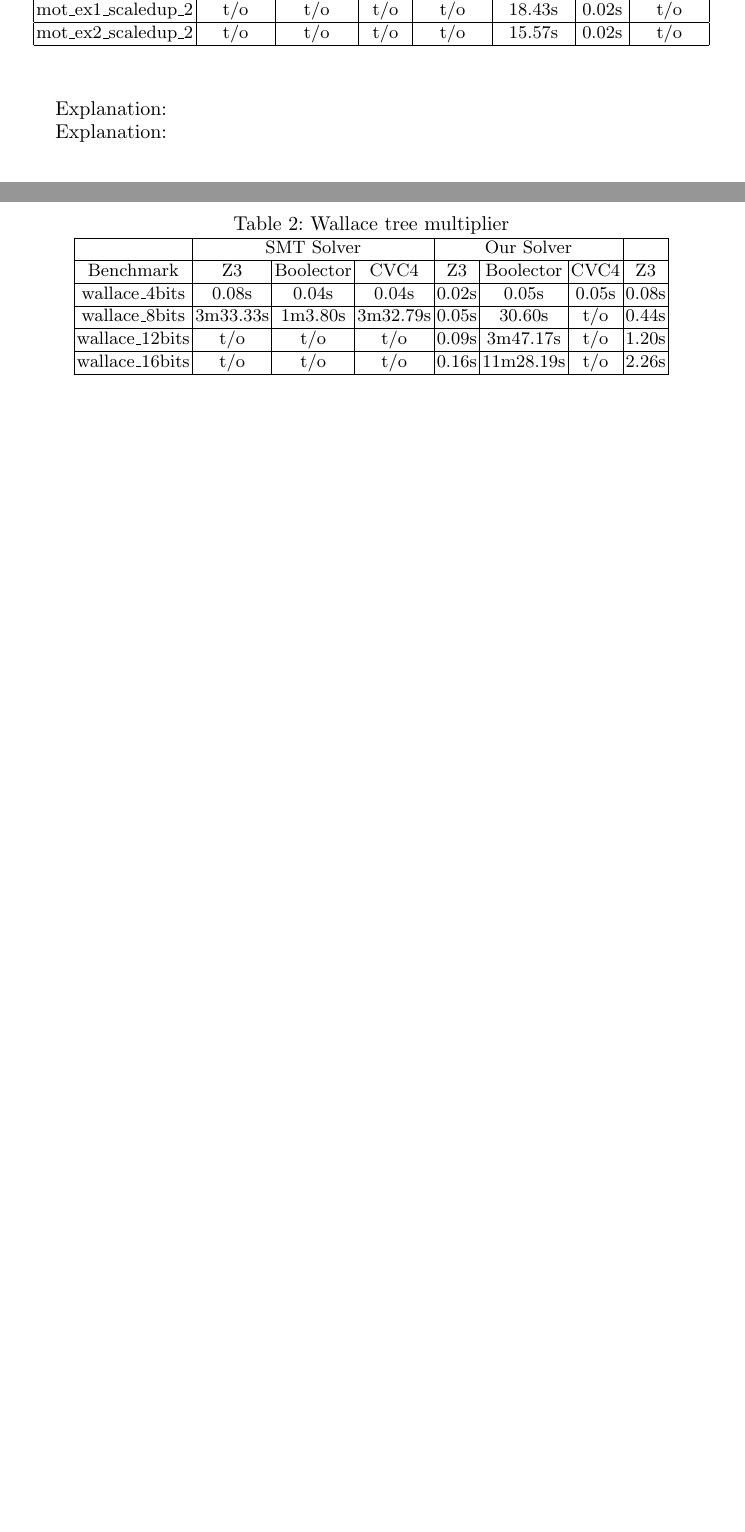
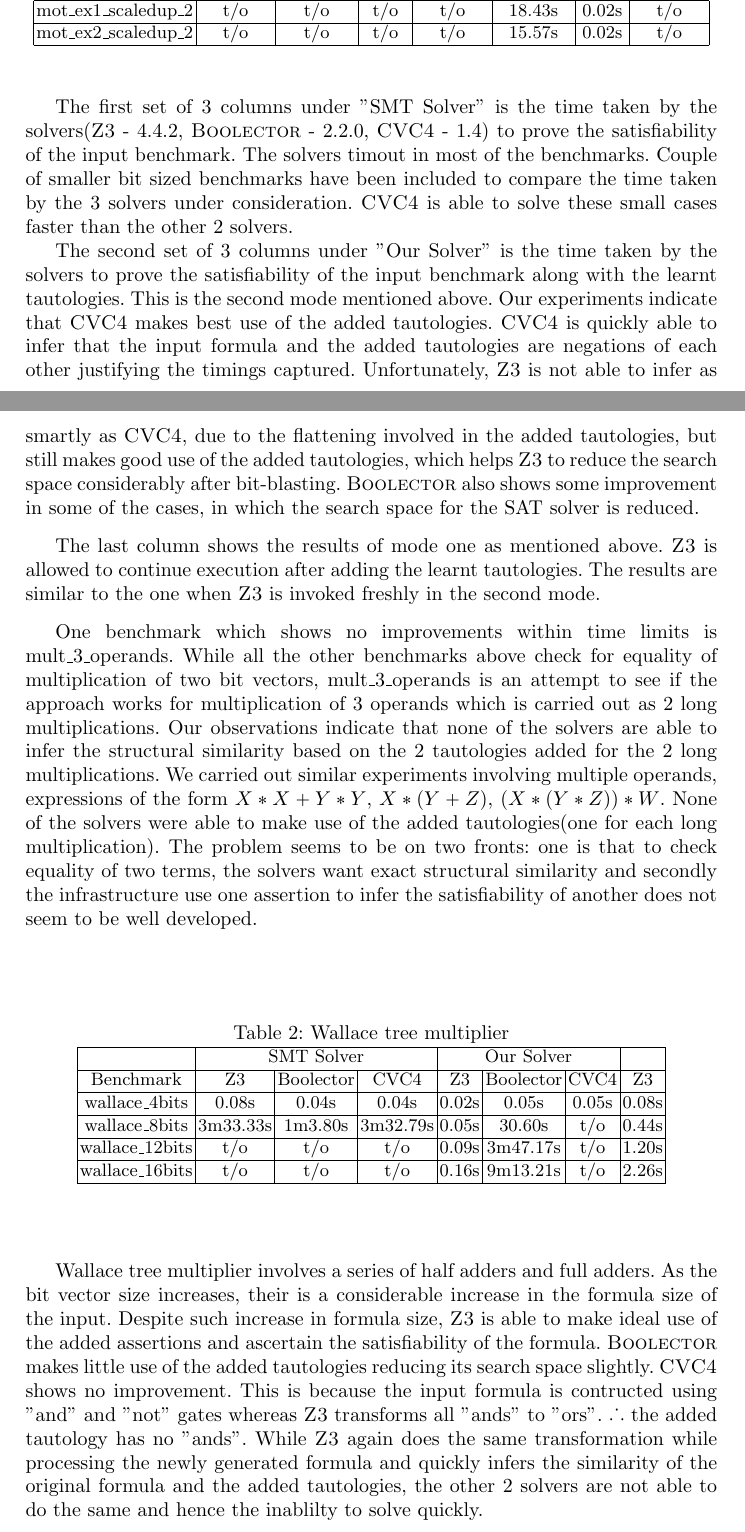
Before and after one commit to rahuljain1989/Bit-vector-multiplication-pattern, a LaTeX paper (paper/main.tex, which reads paper/experiments.tex): two parts of pages 12 and 13 of 13 before the commit and two parts of pages 12 and 13 of 14 after it, joined at a grey line, cut so that both start at the same text, the shorter picture padded with empty space. Compiled offline with pdfLaTeX; a LaTeX package or settings file that is missing is left out.

Commit message:
Added test results explanation

```diff
--- a/paper/experiments.tex
+++ b/paper/experiments.tex
@@ -80,7 +79,14 @@ mot\_ex2\_scaledup\_2 & t/o       & t/o        & t/o    & t/o       & 15.57s
 
 
 
-Explanation:
+The first set of 3 columns under "SMT Solver" is the time taken by the solvers($\zthree$ - 4.4.2, $\boolector$ - 2.2.0, $\cvcfour$ - 1.4) to prove the satisfiability of the input benchmark. The solvers timout in most of the benchmarks. Couple of smaller bit sized benchmarks have been included to compare the time taken by the 3 solvers under consideration. $\cvcfour$ is able to solve these small cases faster than the other 2 solvers.
+
+The second set of 3 columns under "Our Solver" is the time taken by the solvers to prove the satisfiability of the input benchmark along with the learnt tautologies. This is the second mode mentioned above. Our experiments indicate that $\cvcfour$ makes best use of the added tautologies. $\cvcfour$ is quickly able to infer that the input formula and the added tautologies are negations of each other justifying the timings captured. Unfortunately, $\zthree$ is not able to infer as smartly as $\cvcfour$, due to the flattening involved in the added tautologies, but still makes good use of the added tautologies, which helps $\zthree$ to reduce the search space considerably after bit-blasting. $\boolector$ also shows some improvement in some of the cases, in which the search space for the SAT solver is reduced.
+
+The last column shows the results of mode one as mentioned above. $\zthree$ is allowed to continue execution after adding the learnt tautologies. The results are similar to the one when $\zthree$ is invoked freshly in the second mode.
+
+One benchmark which shows no improvements within time limits is mult\_3\_operands. While all the other benchmarks above check for equality of multiplication of two bit vectors, mult\_3\_operands is an attempt to see if the approach works for multiplication of 3 operands which is carried out as 2 long multiplications. Our observations indicate that none of the solvers are able to infer the structural similarity based on the 2 tautologies added for the 2 long multiplications. We carried out similar experiments involving multiple operands, expressions of the form $X*X + Y*Y$, $X*(Y+Z)$, $(X*(Y*Z))*W$. None of the solvers were able to make use of the added tautologies(one for each long multiplication). The problem seems to be on two fronts: one is that to check equality of two terms, the solvers want exact structural similarity and secondly the infrastructure use one assertion to infer the satisfiability of another does not seem to be well developed.
+
 
 \begin{table}[]
 \centering
@@ -93,13 +99,12 @@ Benchmark       & Z3       & Boolector & CVC4     & Z3      & Boolector   & CVC4
 wallace\_4bits  & 0.08s    & 0.04s     & 0.04s    & 0.02s   & 0.05s       & 0.05s   & 0.08s \\ \hline
 wallace\_8bits  & 3m33.33s & 1m3.80s   & 3m32.79s & 0.05s   & 30.60s      & t/o     & 0.44s \\ \hline
 wallace\_12bits & t/o      & t/o       & t/o      & 0.09s   & 3m47.17s    & t/o     & 1.20s \\ \hline
-wallace\_16bits & t/o      & t/o       & t/o      & 0.16s   & 11m28.19s   & t/o     & 2.26s \\ \hline
+wallace\_16bits & t/o      & t/o       & t/o      & 0.16s   & 9m13.21s   & t/o     & 2.26s \\ \hline
 \end{tabular}
 \end{table}
 
 
-Explanation:
-
+Wallace tree multiplier involves a series of half adders and full adders. As the bit vector size increases, their is a considerable increase in the formula size of the input. Despite such increase in formula size, $\zthree$ is able to make ideal use of the added assertions and ascertain the satisfiability of the formula. $\boolector$ makes little use of the added tautologies reducing its search space slightly. $\cvcfour$ shows no improvement. This is because the input formula is contructed using "and" and "not" gates whereas $\zthree$ transforms all "ands" to "ors". $\therefore$ the added tautology has no "ands". While $\zthree$ again does the same transformation while processing the newly generated formula and quickly infers the similarity of the original formula and the added tautologies, the other 2 solvers are not able to do the same and hence the inablilty to solve quickly.
 
 
 %--------------------- DO NOT ERASE BELOW THIS LINE --------------------------
```
Also changed, not shown: paper/experiments.tex (3 more changed lines).
